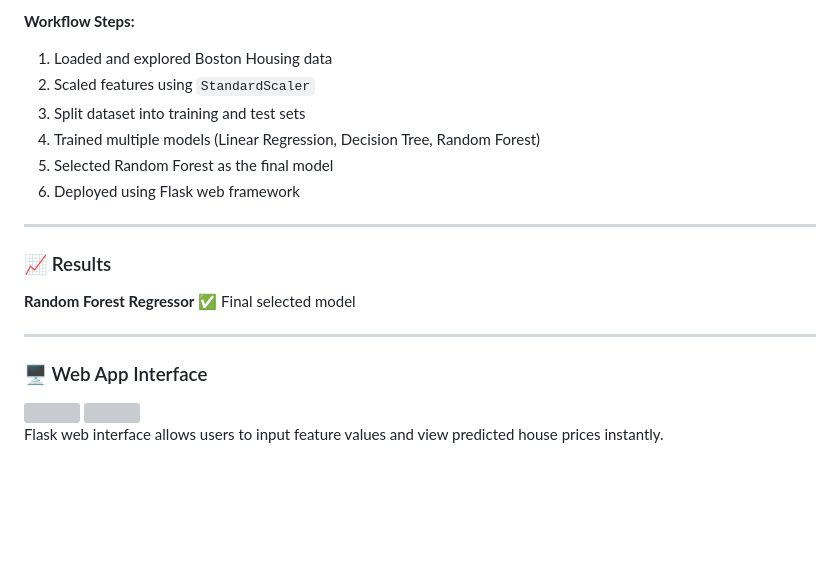
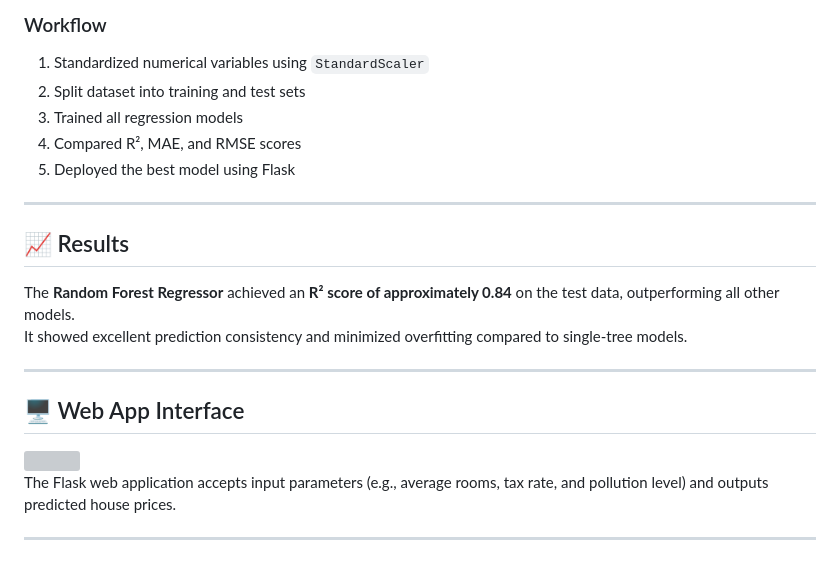
Before and after one commit to AswajithB/Machine-Learning-Regression-models-, a Markdown page: README.md, the part around the change printed below. Drawn GitHub-style; blank space fills up the shorter version; grey boxes are pictures that could not be loaded.

```diff
--- a/README.md
+++ b/README.md
@@ -126,18 +135,18 @@ Dataset file: [`BostonHousing.csv`](House_price/BostonHousing.csv)
 
-**Workflow Steps:**
-1. Loaded and explored Boston Housing data
-2. Scaled features using `StandardScaler`
-3. Split dataset into training and test sets
-4. Trained multiple models (Linear Regression, Decision Tree, Random Forest)
-5. Selected Random Forest as the final model
-6. Deployed using Flask web framework
+### Workflow
+1. Standardized numerical variables using `StandardScaler`
+2. Split dataset into training and test sets
+3. Trained all regression models
+4. Compared R², MAE, and RMSE scores
+5. Deployed the best model using Flask
 
 ---
 
-### 📈 Results
- **Random Forest Regressor**  ✅ Final selected model
+## 📈 Results
+The **Random Forest Regressor** achieved an **R² score of approximately 0.84** on the test data, outperforming all other models.
+It showed excellent prediction consistency and minimized overfitting compared to single-tree models.
 
 ---
 
-### 🖥️ Web App Interface
+## 🖥️ Web App Interface
 <img src="House_price/static/images/house_ui.png" width="700">
@@ -145,2 +153,5 @@ Dataset file: [`BostonHousing.csv`](House_price/BostonHousing.csv)
 
-Flask web interface allows users to input feature values and view predicted house prices instantly.
+
+The Flask web application accepts input parameters (e.g., average rooms, tax rate, and pollution level) and outputs predicted house prices.
+
+---
```
Also changed, not shown: other parts of README.md (+63 -55 lines).
